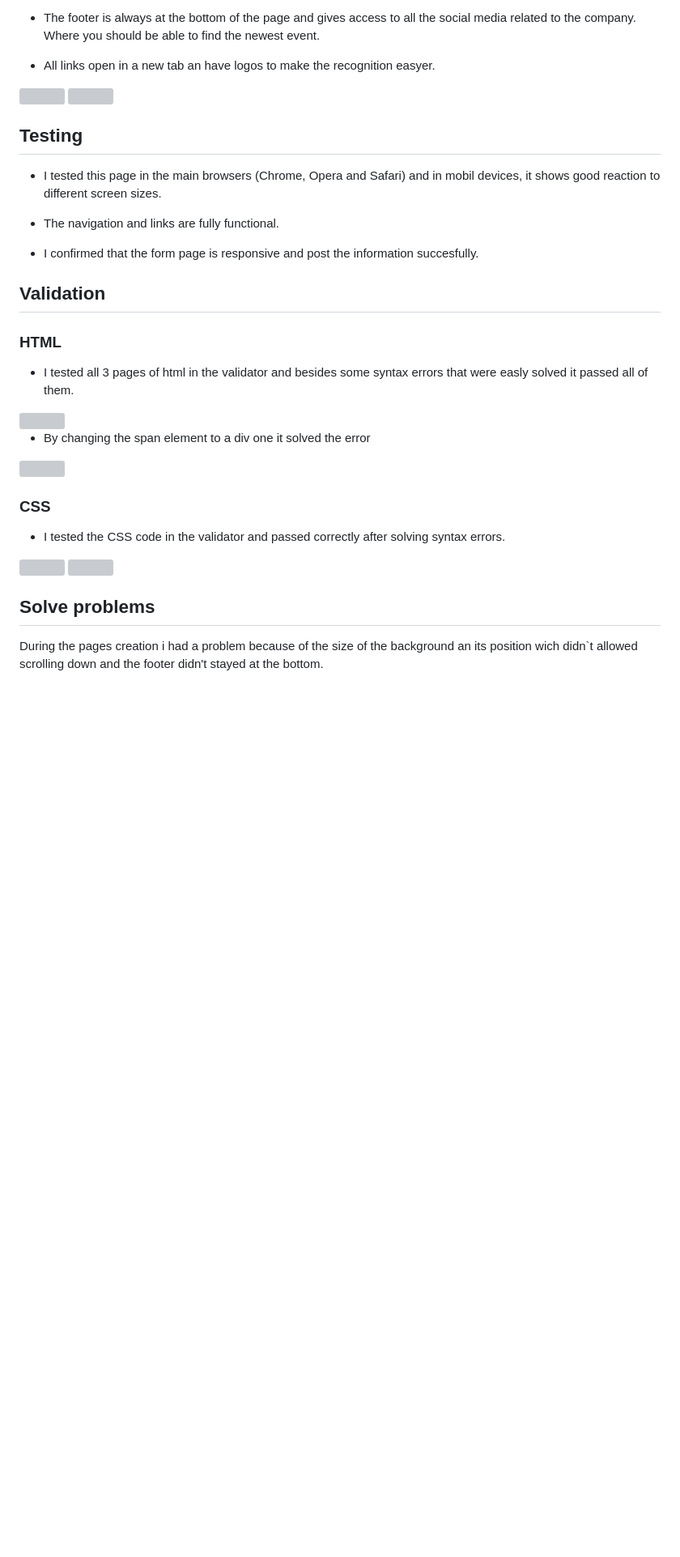
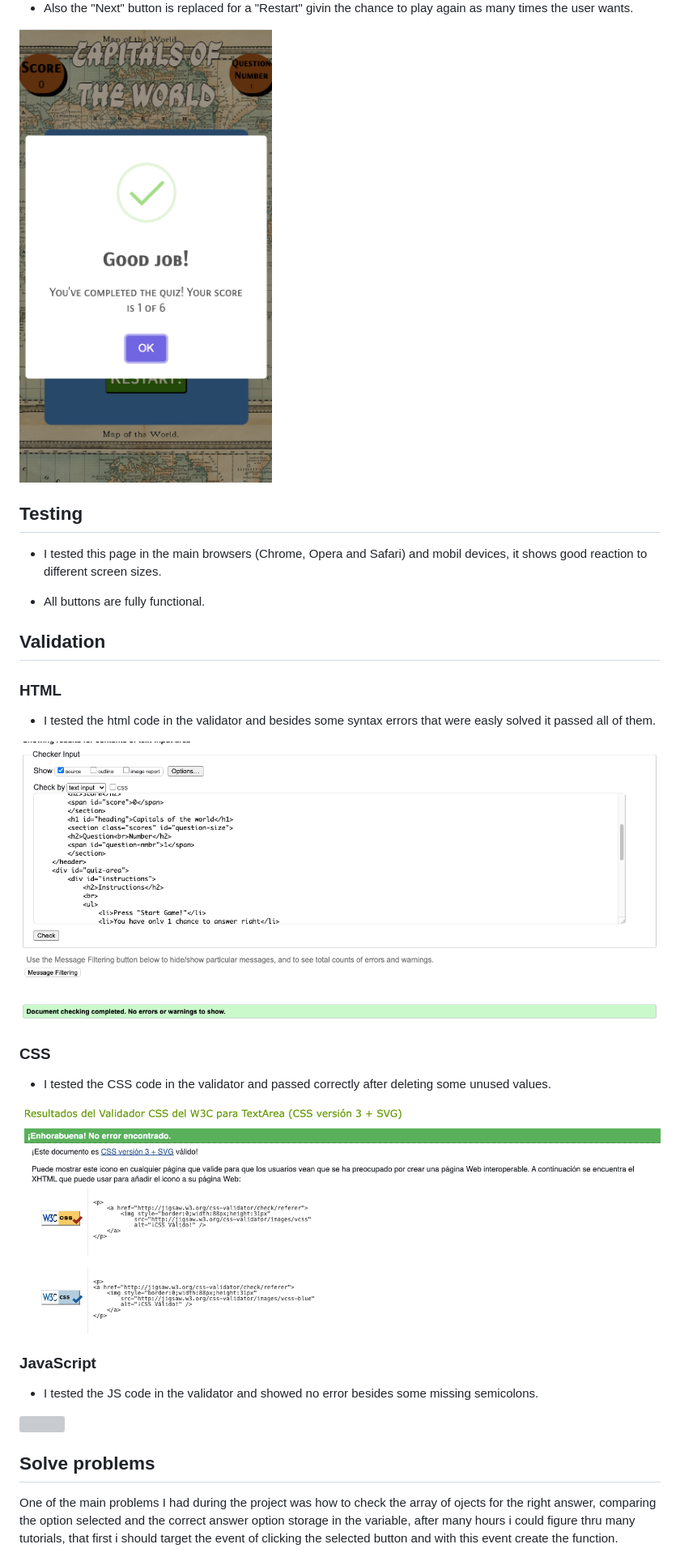
Before and after one commit to fenasti/QuizGame, a Markdown page: README.md, the part around the change printed below. Shown: that part at 81% size. Rendered like a GitHub page; blank space fills up the shorter version; grey boxes are pictures that could not be loaded.

```diff
--- a/README.md
+++ b/README.md
@@ -48,39 +49,36 @@ In the site you could find questions relates to Countrys and theyr Capitals, the
 
-- The footer is always at the bottom of the page and gives access to all the social media related to the company. Where you should be able to find the newest event.
 
-- All links open in a new tab an have logos to make the recognition easyer.
+- Also the "Next" button is replaced for a "Restart" givin the chance to play again as many times the user wants.
 
-<img src="assets/readme/social-bar.png">
-<img src="assets/readme/social-bar2.png">
+<img src="assets/readme/mobil-score.png">
 
 ## Testing
 
-- I tested this page in the main browsers (Chrome, Opera and Safari) and in mobil devices, it shows good reaction to different screen sizes.
+- I tested this page in the main browsers (Chrome, Opera and Safari) and mobil devices, it shows good reaction to different screen sizes.
 
-- The navigation and links are fully functional.
-
-- I confirmed that the form page is responsive and post the information succesfully.
+- All buttons are fully functional.
 
 ## Validation
 
 ### HTML
 
-- I tested all 3 pages of html in the validator and besides some syntax errors that were easly solved it passed all of them.
+- I tested the html code in the validator and besides some syntax errors that were easly solved it passed all of them.
 
-<img src="assets/readme/problem-solving2.png">
-
-- By changing the span element to a div one it solved the error
-
-<img src="assets/readme/html-valid.png">
+<img src="assets/readme/html-validator.png">
 
 ### CSS
 
- - I tested the CSS code in the validator and passed correctly after solving syntax errors.
+ - I tested the CSS code in the validator and passed correctly after deleting some unused values.
 
- <img src="assets/readme/sinxt-erros.png">
- <img src="assets/readme/css-valid.png">
+ <img src="assets/readme/css-validator.png">
+
+ ### JavaScript
+
+ - I tested the JS code in the validator and showed no error besides some missing semicolons.
+
+<img src=" assets/readme/pc-scpre2.png">
 
 ## Solve problems
 
- During the pages creation i had a problem because of the size of the background an its position wich didn`t allowed scrolling down and the footer didn't stayed at the bottom.
+One of the main problems I had during the project was how to check the array of ojects for the right answer, comparing the option selected and the correct answer option storage in the variable, after many hours i could figure thru many tutorials, that first i should target the event of clicking the selected button and with this event create the function.
 
```
Also changed, not shown: other parts of README.md (+38 -49 lines).
